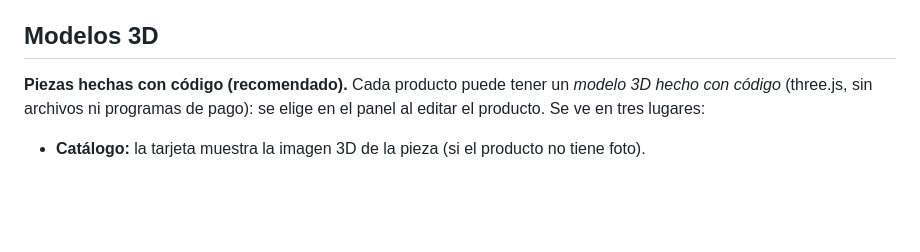
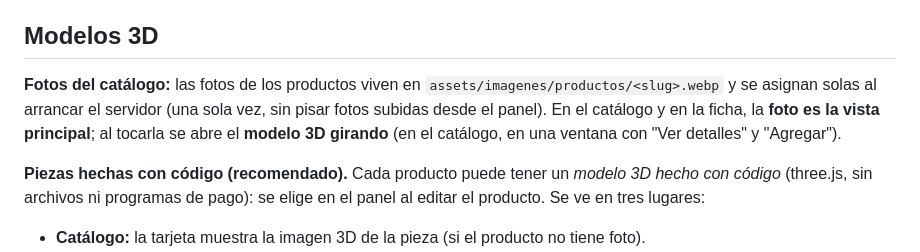
Before and after one commit to fg2073556-boop/Mt_tienda3d, a Markdown page: README.md, the part around the change. GitHub-like rendering; blank space fills up the shorter version.

Commit message:
README y capturas: fotos del catálogo y vista 3D
Co-Authored-By: Claude Opus 5.5 <noreply@anthropic.com>
Claude-Session: https://claude.ai/code/session_017Wtdo31W4yuUWbdFhaJGPV

```diff
--- a/README.md
+++ b/README.md
@@ -125,6 +125,9 @@ datos/catalogo.csv     Catálogo de ejemplo en hoja de cálculo
 
 ## Modelos 3D
 
+**Fotos del catálogo:** las fotos de los productos viven en `assets/imagenes/productos/<slug>.webp` y se asignan solas al arrancar el servidor (una sola vez, sin pisar fotos subidas desde el panel). En el catálogo y en la ficha, la **foto es la vista principal**; al tocarla se abre el **modelo 3D girando** (en el catálogo, en una ventana con "Ver detalles" y "Agregar").
+
+
 **Piezas hechas con código (recomendado).** Cada producto puede tener un *modelo 3D hecho con código* (three.js, sin archivos ni programas de pago): se elige en el panel al editar el producto. Se ve en tres lugares:
 
 - **Catálogo:** la tarjeta muestra la imagen 3D de la pieza (si el producto no tiene foto).
```
Also changed, not shown: docs/capturas/21-catalogo-con-fotos.png (added), docs/capturas/22-vista-3d-desde-foto.png (added).
